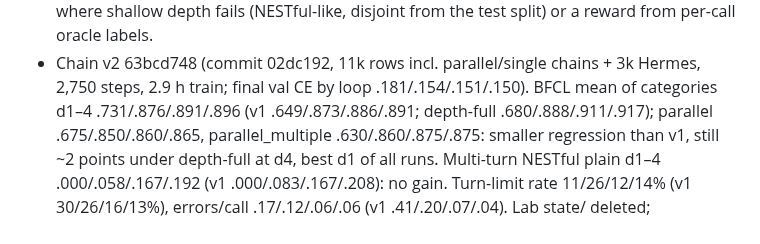
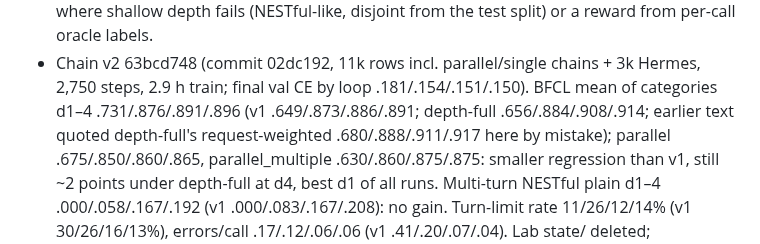
Before and after one commit to jwizenf2/dynamic-transformers, a Markdown page: docs/project/progress.md, the part around the change. Drawn GitHub-style.

Commit message:
progress: correct the depth-full BFCL comparison for chain v2 (mean of categories)

```diff
--- a/docs/project/progress.md
+++ b/docs/project/progress.md
@@ -240,7 +240,8 @@
   labels.
 - Chain v2 63bcd748 (commit 02dc192, 11k rows incl. parallel/single chains + 3k Hermes,
   2,750 steps, 2.9 h train; final val CE by loop .181/.154/.151/.150). BFCL mean of categories
-  d1–4 .731/.876/.891/.896 (v1 .649/.873/.886/.891; depth-full .680/.888/.911/.917); parallel
+  d1–4 .731/.876/.891/.896 (v1 .649/.873/.886/.891; depth-full .656/.884/.908/.914; earlier text
+  quoted depth-full's request-weighted .680/.888/.911/.917 here by mistake); parallel
   .675/.850/.860/.865, parallel_multiple .630/.860/.875/.875: smaller regression than v1, still
   ~2 points under depth-full at d4, best d1 of all runs. Multi-turn NESTful plain d1–4
   .000/.058/.167/.192 (v1 .000/.083/.167/.208): no gain. Turn-limit rate 11/26/12/14% (v1
```
